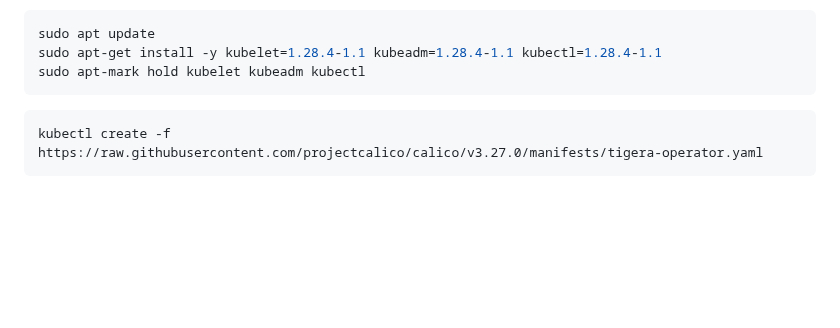
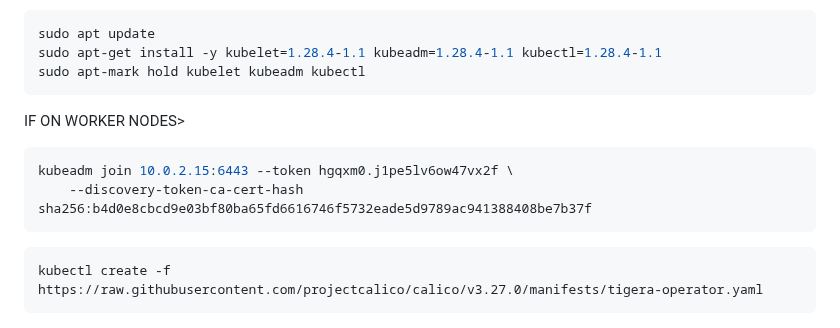
Before and after one commit to Cedric-Hj/DevOps-CICD-WebApp, a Markdown page: Doc/Kubernetes.md, the part around the change. GitHub-like rendering; blank space fills up the shorter version.

````diff
--- a/Doc/Kubernetes.md
+++ b/Doc/Kubernetes.md
@@ -108,6 +108,14 @@ sudo apt update
 sudo apt-get install -y kubelet=1.28.4-1.1 kubeadm=1.28.4-1.1 kubectl=1.28.4-1.1
 sudo apt-mark hold kubelet kubeadm kubectl
 ```
+
+IF ON WORKER NODES>
+```sh
+kubeadm join 10.0.2.15:6443 --token hgqxm0.j1pe5lv6ow47vx2f \
+	--discovery-token-ca-cert-hash sha256:b4d0e8cbcd9e03bf80ba65fd6616746f5732eade5d9789ac941388408be7b37f
+```
+
+
 ```sh
 kubectl create -f https://raw.githubusercontent.com/projectcalico/calico/v3.27.0/manifests/tigera-operator.yaml
 ```
````
